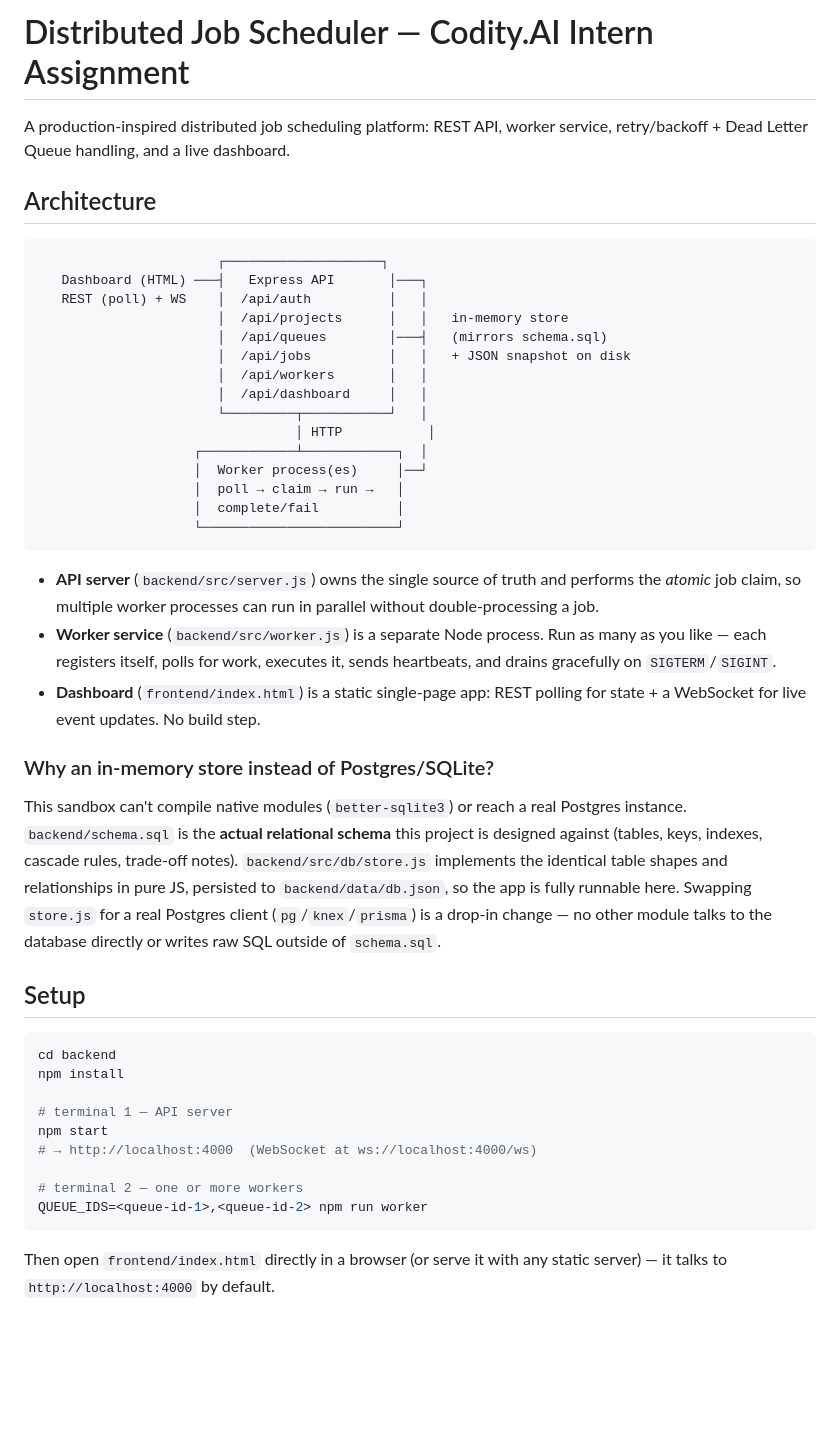
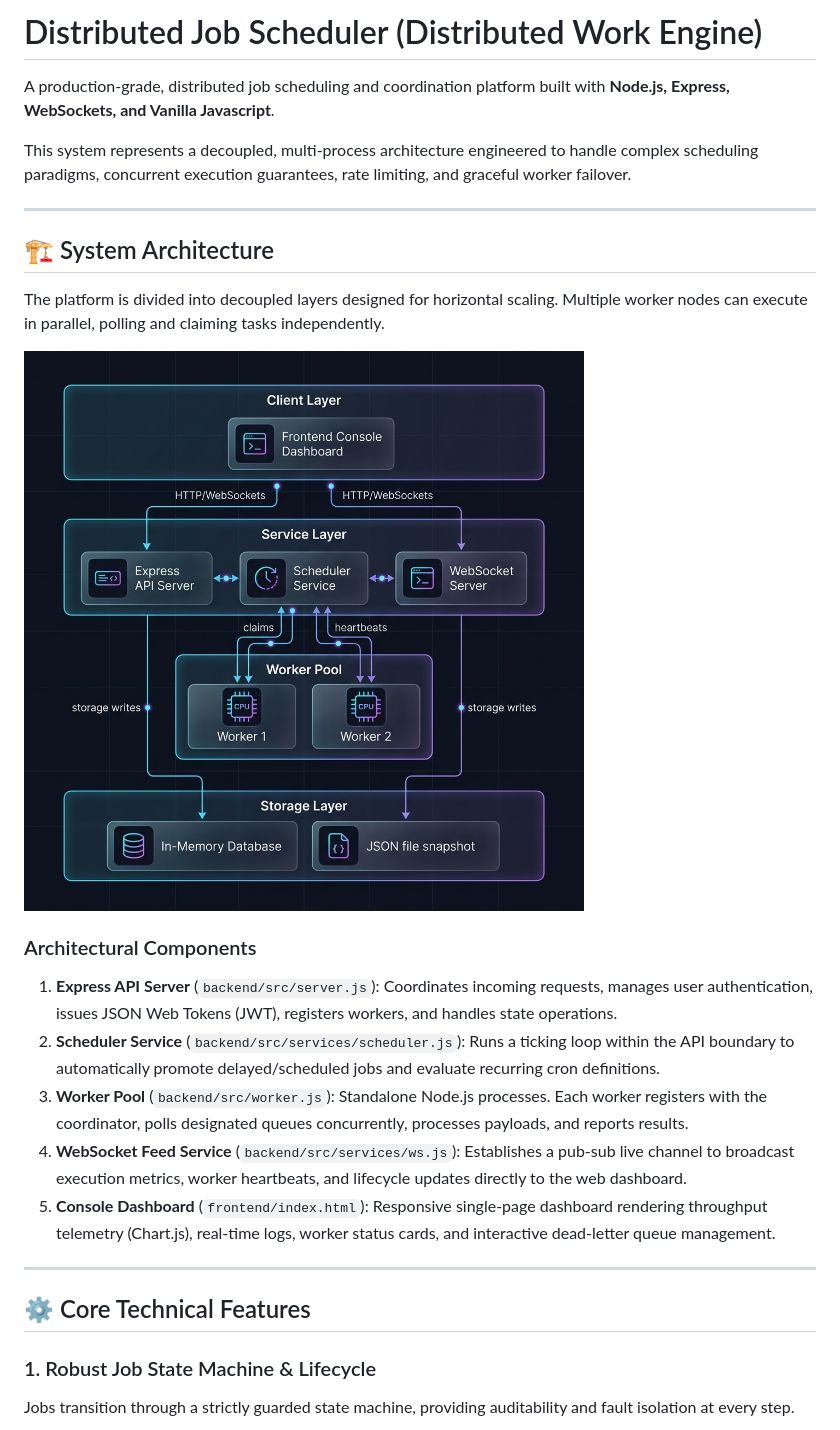
Before and after one commit to sapthagirirajan/RA2311026010413-Codity.AI-, a Markdown page: README.md, the part around one of its changes. Drawn GitHub-style; pictures changed too: docs/assets/architecture_diagram.png (added); blank space fills up the shorter version.

Commit message:
feat: implement silent worker sweep & active job rescheduling, expand unit tests, embed visual design assets, and rewrite documentation for placement showcase

````diff
--- a/README.md
+++ b/README.md
@@ -1,61 +1,28 @@
-# Distributed Job Scheduler — Codity.AI Intern Assignment
+# Distributed Job Scheduler (Distributed Work Engine)
 
-A production-inspired distributed job scheduling platform: REST API, worker
-service, retry/backoff + Dead Letter Queue handling, and a live dashboard.
+A production-grade, distributed job scheduling and coordination platform built with **Node.js, Express, WebSockets, and Vanilla Javascript**.
 
-## Architecture
+This system represents a decoupled, multi-process architecture engineered to handle complex scheduling paradigms, concurrent execution guarantees, rate limiting, and graceful worker failover.
 
-```
-                       ┌────────────────────┐
-   Dashboard (HTML) ───┤   Express API       │───┐
-   REST (poll) + WS    │  /api/auth          │   │
-                       │  /api/projects      │   │   in-memory store
-                       │  /api/queues        │───┤   (mirrors schema.sql)
-                       │  /api/jobs          │   │   + JSON snapshot on disk
-                       │  /api/workers       │   │
-                       │  /api/dashboard     │   │
-                       └─────────┬───────────┘   │
-                                 │ HTTP           │
-                    ┌────────────┴────────────┐  │
-                    │  Worker process(es)     │──┘
-                    │  poll → claim → run →   │
-                    │  complete/fail          │
-                    └─────────────────────────┘
-```
+---
 
-- **API server** (`backend/src/server.js`) owns the single source of truth
-  and performs the *atomic* job claim, so multiple worker processes can run
-  in parallel without double-processing a job.
-- **Worker service** (`backend/src/worker.js`) is a separate Node process.
-  Run as many as you like — each registers itself, polls for work, executes
-  it, sends heartbeats, and drains gracefully on `SIGTERM`/`SIGINT`.
-- **Dashboard** (`frontend/index.html`) is a static single-page app: REST
-  polling for state + a WebSocket for live event updates. No build step.
+## 🏗️ System Architecture
 
-### Why an in-memory store instead of Postgres/SQLite?
-This sandbox can't compile native modules (`better-sqlite3`) or reach a real
-Postgres instance. `backend/schema.sql` is the **actual relational schema**
-this project is designed against (tables, keys, indexes, cascade rules,
-trade-off notes). `backend/src/db/store.js` implements the identical table
-shapes and relationships in pure JS, persisted to `backend/data/db.json`, so
-the app is fully runnable here. Swapping `store.js` for a real Postgres
-client (`pg`/`knex`/`prisma`) is a drop-in change — no other module talks to
-the database directly or writes raw SQL outside of `schema.sql`.
+The platform is divided into decoupled layers designed for horizontal scaling. Multiple worker nodes can execute in parallel, polling and claiming tasks independently.
 
-## Setup
+![System Architecture](docs/assets/architecture_diagram.png)
 
-```bash
-cd backend
-npm install
+### Architectural Components
+1. **Express API Server** (`backend/src/server.js`): Coordinates incoming requests, manages user authentication, issues JSON Web Tokens (JWT), registers workers, and handles state operations.
+2. **Scheduler Service** (`backend/src/services/scheduler.js`): Runs a ticking loop within the API boundary to automatically promote delayed/scheduled jobs and evaluate recurring cron definitions.
+3. **Worker Pool** (`backend/src/worker.js`): Standalone Node.js processes. Each worker registers with the coordinator, polls designated queues concurrently, processes payloads, and reports results.
+4. **WebSocket Feed Service** (`backend/src/services/ws.js`): Establishes a pub-sub live channel to broadcast execution metrics, worker heartbeats, and lifecycle updates directly to the web dashboard.
+5. **Console Dashboard** (`frontend/index.html`): Responsive single-page dashboard rendering throughput telemetry (Chart.js), real-time logs, worker status cards, and interactive dead-letter queue management.
 
-# terminal 1 — API server
-npm start
-# → http://localhost:4000  (WebSocket at ws://localhost:4000/ws)
+---
 
-# terminal 2 — one or more workers
-QUEUE_IDS=<queue-id-1>,<queue-id-2> npm run worker
-```
+## ⚙️ Core Technical Features
 
-Then open `frontend/index.html` directly in a browser (or serve it with any
-static server) — it talks to `http://localhost:4000` by default.
+### 1. Robust Job State Machine & Lifecycle
+Jobs transition through a strictly guarded state machine, providing auditability and fault isolation at every step.
 
````
Also changed, not shown: other parts of README.md (+95 -82 lines), docs/assets/job_state_lifecycle.png (added), 3 other files.
